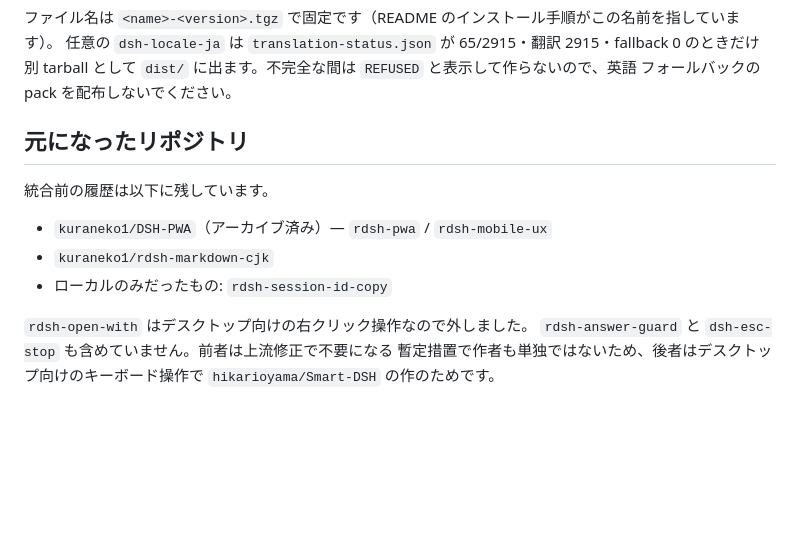
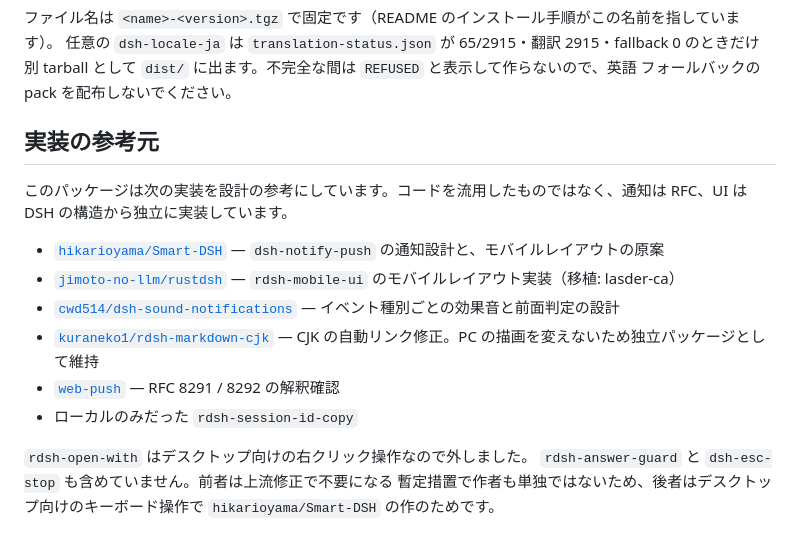
Before and after one commit to AliceSaikawa/dsh-mobile-maxxing, a Markdown page: CONTRIBUTING.md, the part around the change. Drawn GitHub-style; blank space fills up the shorter version.

```diff
--- a/CONTRIBUTING.md
+++ b/CONTRIBUTING.md
@@ -62,13 +62,16 @@ node --test packages/dsh-mobile-maxxing/tests/plugin.test.mjs   # 1ファイル
 別 tarball として `dist/` に出ます。不完全な間は `REFUSED` と表示して作らないので、英語
 フォールバックの pack を配布しないでください。
 
-## 元になったリポジトリ
+## 実装の参考元
 
-統合前の履歴は以下に残しています。
+このパッケージは次の実装を設計の参考にしています。コードを流用したものではなく、通知は RFC、UI は DSH の構造から独立に実装しています。
 
-- `kuraneko1/DSH-PWA`（アーカイブ済み）— `rdsh-pwa` / `rdsh-mobile-ux`
-- `kuraneko1/rdsh-markdown-cjk`
-- ローカルのみだったもの: `rdsh-session-id-copy`
+- [`hikarioyama/Smart-DSH`](https://github.com/hikarioyama/Smart-DSH) — `dsh-notify-push` の通知設計と、モバイルレイアウトの原案
+- [`jimoto-no-llm/rustdsh`](https://github.com/jimoto-no-llm/rustdsh) — `rdsh-mobile-ui` のモバイルレイアウト実装（移植: lasder-ca）
+- [`cwd514/dsh-sound-notifications`](https://github.com/cwd514/dsh-sound-notifications) — イベント種別ごとの効果音と前面判定の設計
+- [`kuraneko1/rdsh-markdown-cjk`](https://github.com/kuraneko1/rdsh-markdown-cjk) — CJK の自動リンク修正。PC の描画を変えないため独立パッケージとして維持
+- [`web-push`](https://github.com/web-push-libs/web-push) — RFC 8291 / 8292 の解釈確認
+- ローカルのみだった `rdsh-session-id-copy`
 
 `rdsh-open-with` はデスクトップ向けの右クリック操作なので外しました。
 `rdsh-answer-guard` と `dsh-esc-stop` も含めていません。前者は上流修正で不要になる
```
Also changed, not shown: README.md (+1 -0 lines).
